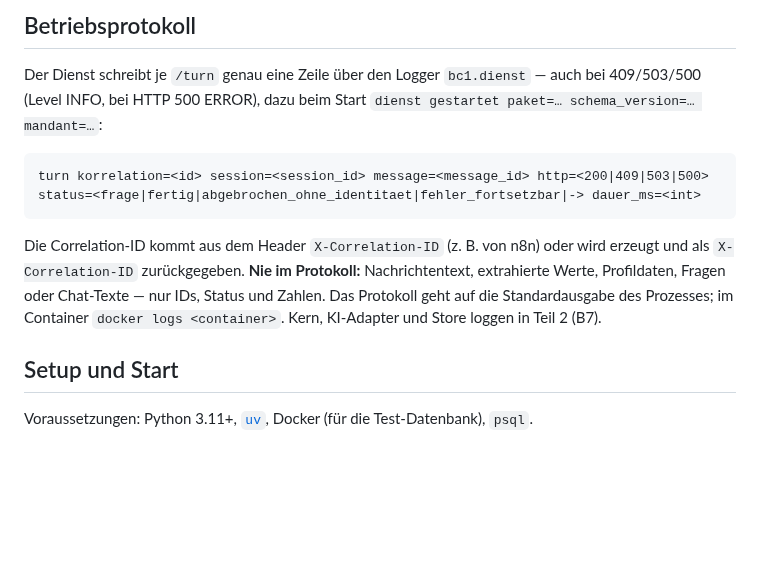
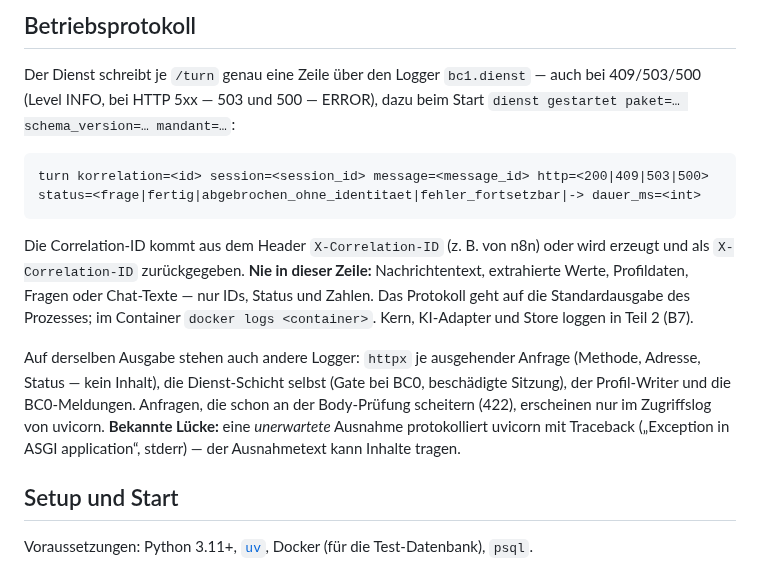
Before and after one commit to pg-coe-kmu/coe-factory, a Markdown page: bc1-context-discovery/README.md, the part around the change. GitHub-like rendering; blank space fills up the shorter version.

Commit message:
BC1 P5: README Betriebsprotokoll — 5xx als ERROR, andere Logger, bekannte Luecke (#271)
Aus dem Review: Die Inhaltsfreiheit gilt fuer die bc1.dienst-Zeile, nicht fuer
jede Zeile auf der Ausgabe (httpx je Anfrage, uvicorn-Traceback bei unerwarteter
Ausnahme). 503 wird wie 500 als ERROR geloggt; 422 nur im Zugriffslog.

Co-Authored-By: Claude Opus 5.5 <noreply@anthropic.com>

````diff
--- a/bc1-context-discovery/README.md
+++ b/bc1-context-discovery/README.md
@@ -59,16 +59,23 @@ sieht — Hosting-Thema (B3). Konzept: `design/Konzept-B2-PII-Filter.md`.
 ## Betriebsprotokoll
 
 Der Dienst schreibt je `/turn` genau eine Zeile über den Logger `bc1.dienst` — auch bei 409/503/500
-(Level INFO, bei HTTP 500 ERROR), dazu beim Start `dienst gestartet paket=… schema_version=… mandant=…`:
+(Level INFO, bei HTTP 5xx — 503 und 500 — ERROR), dazu beim Start `dienst gestartet paket=… schema_version=… mandant=…`:
 
 ```
 turn korrelation=<id> session=<session_id> message=<message_id> http=<200|409|503|500> status=<frage|fertig|abgebrochen_ohne_identitaet|fehler_fortsetzbar|-> dauer_ms=<int>
 ```
 
 Die Correlation-ID kommt aus dem Header `X-Correlation-ID` (z. B. von n8n) oder wird erzeugt und als
-`X-Correlation-ID` zurückgegeben. **Nie im Protokoll:** Nachrichtentext, extrahierte Werte, Profildaten,
+`X-Correlation-ID` zurückgegeben. **Nie in dieser Zeile:** Nachrichtentext, extrahierte Werte, Profildaten,
 Fragen oder Chat-Texte — nur IDs, Status und Zahlen. Das Protokoll geht auf die Standardausgabe des
 Prozesses; im Container `docker logs <container>`. Kern, KI-Adapter und Store loggen in Teil 2 (B7).
+
+Auf derselben Ausgabe stehen auch andere Logger: `httpx` je ausgehender Anfrage (Methode, Adresse,
+Status — kein Inhalt), die Dienst-Schicht selbst (Gate bei BC0, beschädigte Sitzung), der Profil-Writer
+und die BC0-Meldungen. Anfragen, die schon an
+der Body-Prüfung scheitern (422), erscheinen nur im Zugriffslog von uvicorn. **Bekannte Lücke:** eine
+*unerwartete* Ausnahme protokolliert uvicorn mit Traceback („Exception in ASGI application“, stderr) —
+der Ausnahmetext kann Inhalte tragen.
 
 ## Setup und Start
 
````
